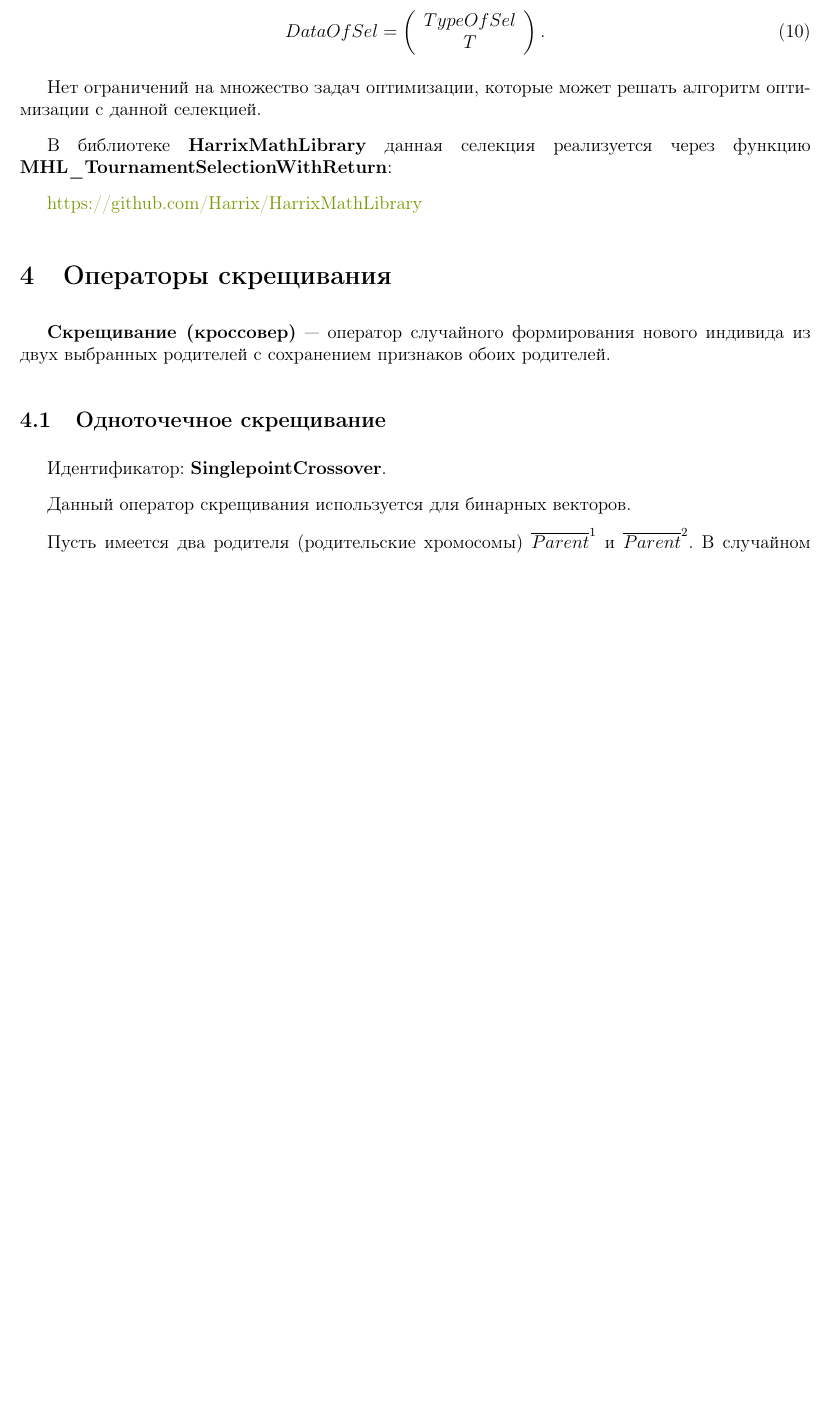
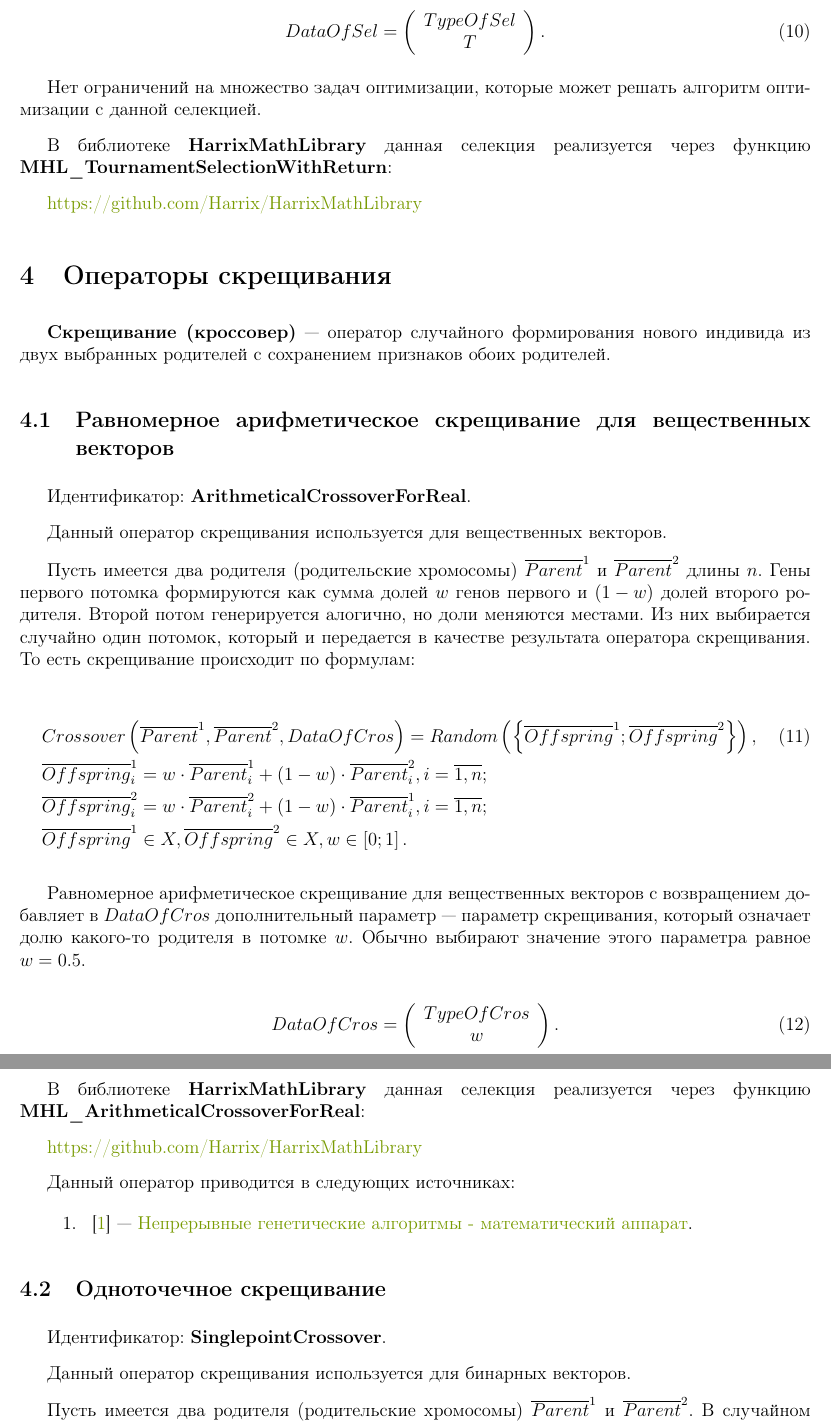
Before and after one commit to Harrix/Harrix-SetOfOperatorsAlgorithms, a LaTeX paper (Source/_HarrixSetOfOperatorsAlgorithms.tex, which reads Source/ArithmeticalCrossoverForReal.tex): part of page 9 of 20 before the commit and two parts of pages 9 and 10 of 21 after it, the two joined at a grey line, cut so that both start at the same text, the shorter picture padded with empty space. Compiled offline with pdfLaTeX; a LaTeX package or settings file that is missing is left out.

Commit message:
Версия 1.6
* Добавлен оператор ArithmeticalCrossoverForReal.

```diff
--- /dev/null
+++ b/Source/ArithmeticalCrossoverForReal.tex
@@ -0,0 +1,31 @@
+\subsection{Равномерное арифметическое скрещивание для вещественных векторов}\label{SetOfOperatorsAlgorithms:ArithmeticalCrossoverForReal}
+
+Идентификатор: \textbf{ArithmeticalCrossoverForReal}.
+
+Данный оператор скрещивания используется для вещественных векторов.
+
+Пусть имеется два родителя (родительские хромосомы) $ \overline{Parent}^1 $ и $ \overline{Parent}^2$ длины $n$. Гены первого потомка формируются как сумма долей $w$ генов первого и $ \left( 1-w\right) $ долей второго родителя. Второй потом генерируется алогично, но доли меняются местами.  Из них выбирается случайно один потомок, который и передается в качестве результата оператора скрещивания. То есть скрещивание происходит по формулам:
+
+\begin{align}
+\label{SetOfOperatorsAlgorithms:eq:ArithmeticalCrossoverForReal}
+&Crossover \left( \overline{Parent}^1, \overline{Parent}^2, DataOfCros\right)=Random \left(\left\lbrace \overline{Offspring}^1; \overline{Offspring}^2\right\rbrace  \right), \\
+& \overline{Offspring}^1_i=w\cdot\overline{Parent}^1_i+\left( 1-w\right)\cdot\overline{Parent}^2_i , i=\overline{1,n};\nonumber\\
+&\overline{Offspring}^2_i=w\cdot\overline{Parent}^2_i+\left( 1-w\right)\cdot\overline{Parent}^1_i , i=\overline{1,n};\nonumber\\
+&\overline{Offspring}^1\in X, \overline{Offspring}^2\in X, w\in \left[ 0; 1\right] .\nonumber
+\end{align}
+
+Равномерное арифметическое скрещивание для вещественных векторов с возвращением добавляет в $ DataOfCros $ дополнительный параметр --- параметр скрещивания, который означает долю какого-то родителя в потомке $ w $. Обычно выбирают значение этого параметра равное $ w=0.5 $.
+
+\begin{equation}
+DataOfCros=\left( \begin{array}{c} TypeOfCros \\ w \end{array} \right).
+\end{equation}
+
+В библиотеке \textbf{HarrixMathLibrary} данная селекция реализуется через функцию \textbf{MHL\_ArithmeticalCrossoverForReal}:
+
+\href{https://github.com/Harrix/HarrixMathLibrary}{https://github.com/Harrix/HarrixMathLibrary}
+
+Данный оператор приводится в следующих источниках:
+
+\begin{enumerate}
+\item \cite{web:basegroup.ru:real_coded_ga} ---  \href{http://www.basegroup.ru/library/optimization/real_coded_ga/}{Непрерывные генетические алгоритмы - математический аппарат}.
+\end{enumerate}
--- a/Source/_HarrixSetOfOperatorsAlgorithms.tex
+++ b/Source/_HarrixSetOfOperatorsAlgorithms.tex
@@ -3,7 +3,7 @@
 \input{packages}
 \input{styles}
 
-\title{Описание множества операторов для алгоритмов оптимизации. v. 1.5}
+\title{Описание множества операторов для алгоритмов оптимизации. v. 1.6}
 \author{А.\,Б. Сергиенко}
 \date{\today}
 
```
Also changed, not shown: Source/TournamentSelection.tex (+1 -1 lines), Source/TournamentSelectionWithReturn.tex (+1 -1 lines), Source/biblio.bib (+10 -2 lines), CHANGELOG.md, README.md, _HarrixSetOfOperatorsAlgorithms.pdf, Source/_HarrixSetOfOperatorsAlgorithms.tex (1 more changed lines).
